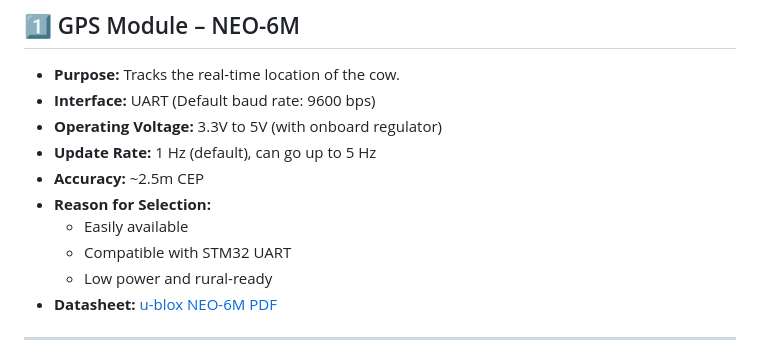
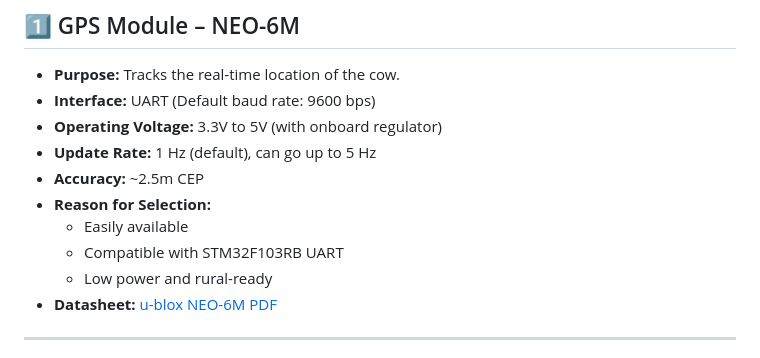
Before and after one commit to Prathmesh07123/MiniProject-Sem5-STM32-BareMetal, a Markdown page: Week_2/Component_Research.md, the part around the change. Rendered like a GitHub page.

```diff
--- a/Week_2/Component_Research.md
+++ b/Week_2/Component_Research.md
@@ -13,7 +13,7 @@ This document summarizes research done on the hardware modules selected for Seme
 - **Accuracy:** ~2.5m CEP
 - **Reason for Selection:**
   - Easily available
-  - Compatible with STM32 UART
+  - Compatible with STM32F103RB UART
   - Low power and rural-ready
 - **Datasheet:** [u-blox NEO-6M PDF](https://www.u-blox.com/sites/default/files/NEO-6_DataSheet_%28GPS.G6-HW-09005%29.pdf)
 
```
